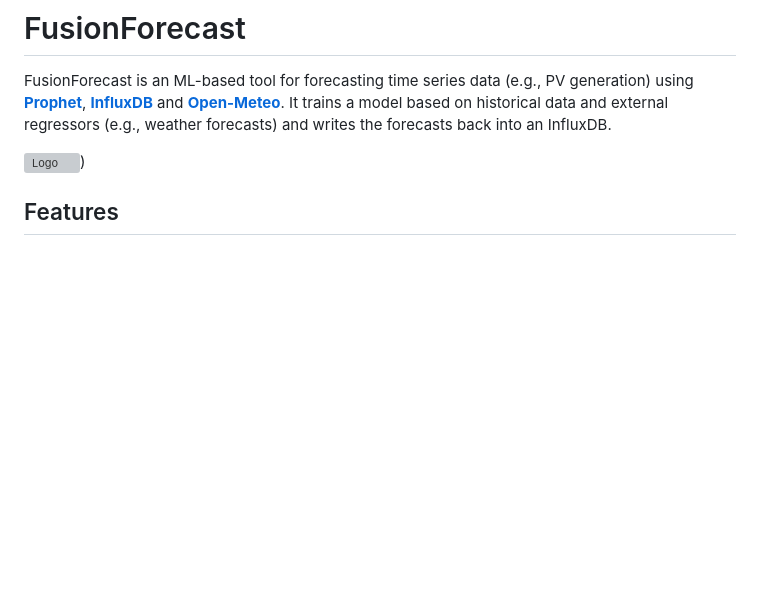
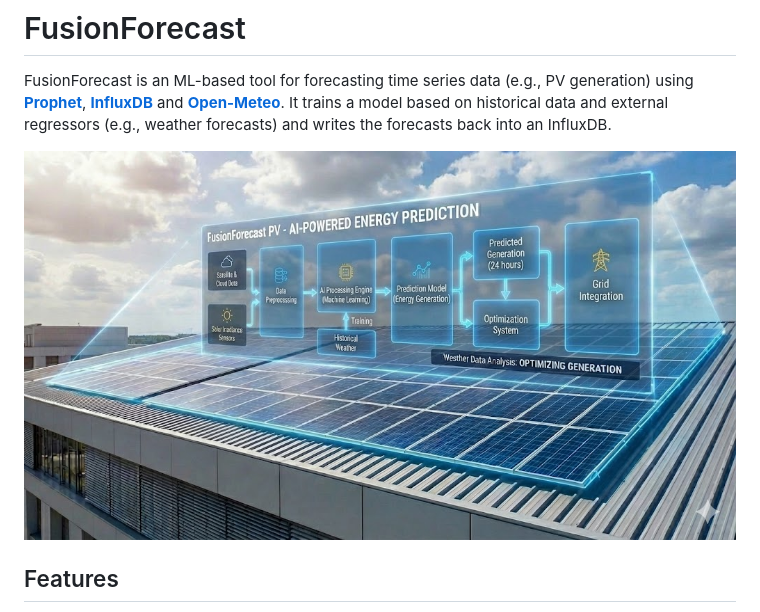
Before and after one commit to ActronX/fusionForecast, a Markdown page: README.md, the part around the change. Drawn GitHub-style; blank space fills up the shorter version; grey boxes are pictures that could not be loaded.

```diff
--- a/README.md
+++ b/README.md
@@ -2,7 +2,7 @@
 
 FusionForecast is an ML-based tool for forecasting time series data (e.g., PV generation) using [**Prophet**](https://facebook.github.io/prophet/), [**InfluxDB**](https://www.influxdata.com/) and [**Open-Meteo**](https://open-meteo.com/). It trains a model based on historical data and external regressors (e.g., weather forecasts) and writes the forecasts back into an InfluxDB.
 
-![Logo]([Logo.jpg))
+![Logo](Logo.jpg)
 
 ## Features
 
```
